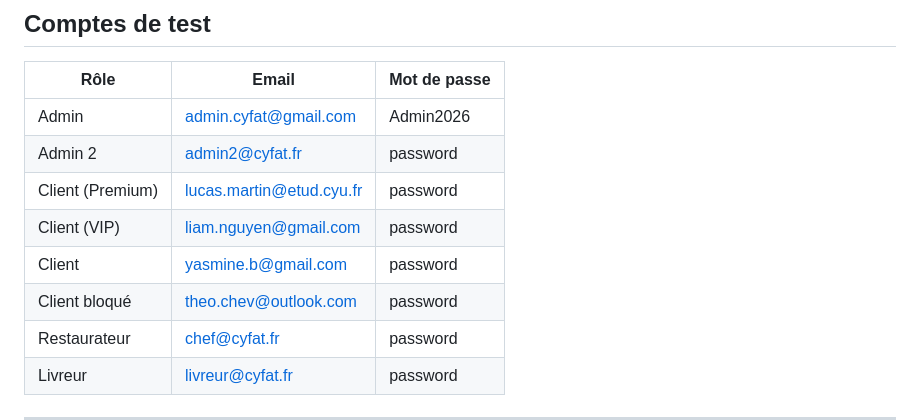
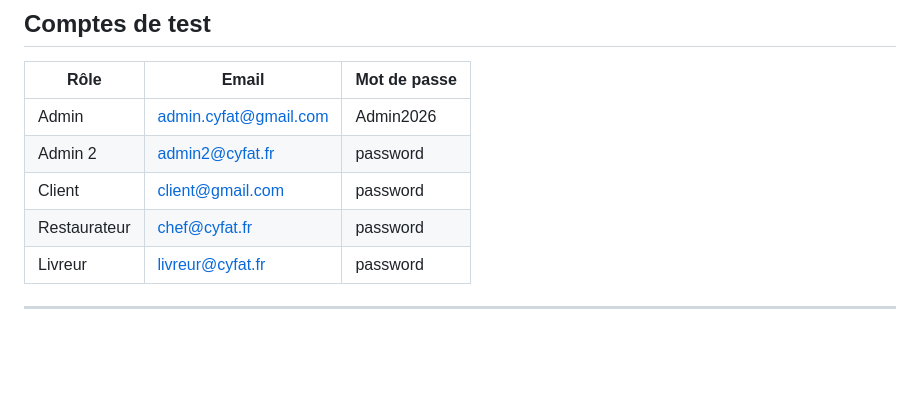
Before and after one commit to Fares-K7/DEV-WEB-P2-2026, a Markdown page: README.md, the part around one of its changes. GitHub-like rendering; blank space fills up the shorter version.

```diff
--- a/README.md
+++ b/README.md
@@ -72,10 +61,7 @@ cyfat/
 |---------------|------------------------------|-------------|
 | Admin         | admin.cyfat@gmail.com        | Admin2026   |
 | Admin 2       | admin2@cyfat.fr              | password    |
-| Client (Premium) | lucas.martin@etud.cyu.fr | password    |
-| Client (VIP)  | liam.nguyen@gmail.com        | password    |
-| Client        | yasmine.b@gmail.com          | password    |
-| Client bloqué | theo.chev@outlook.com        | password    |
+| Client        | client@gmail.com             | password    |
 | Restaurateur  | chef@cyfat.fr                | password    |
 | Livreur       | livreur@cyfat.fr             | password    |
 
```
Also changed, not shown: other parts of README.md (+3 -36 lines).
